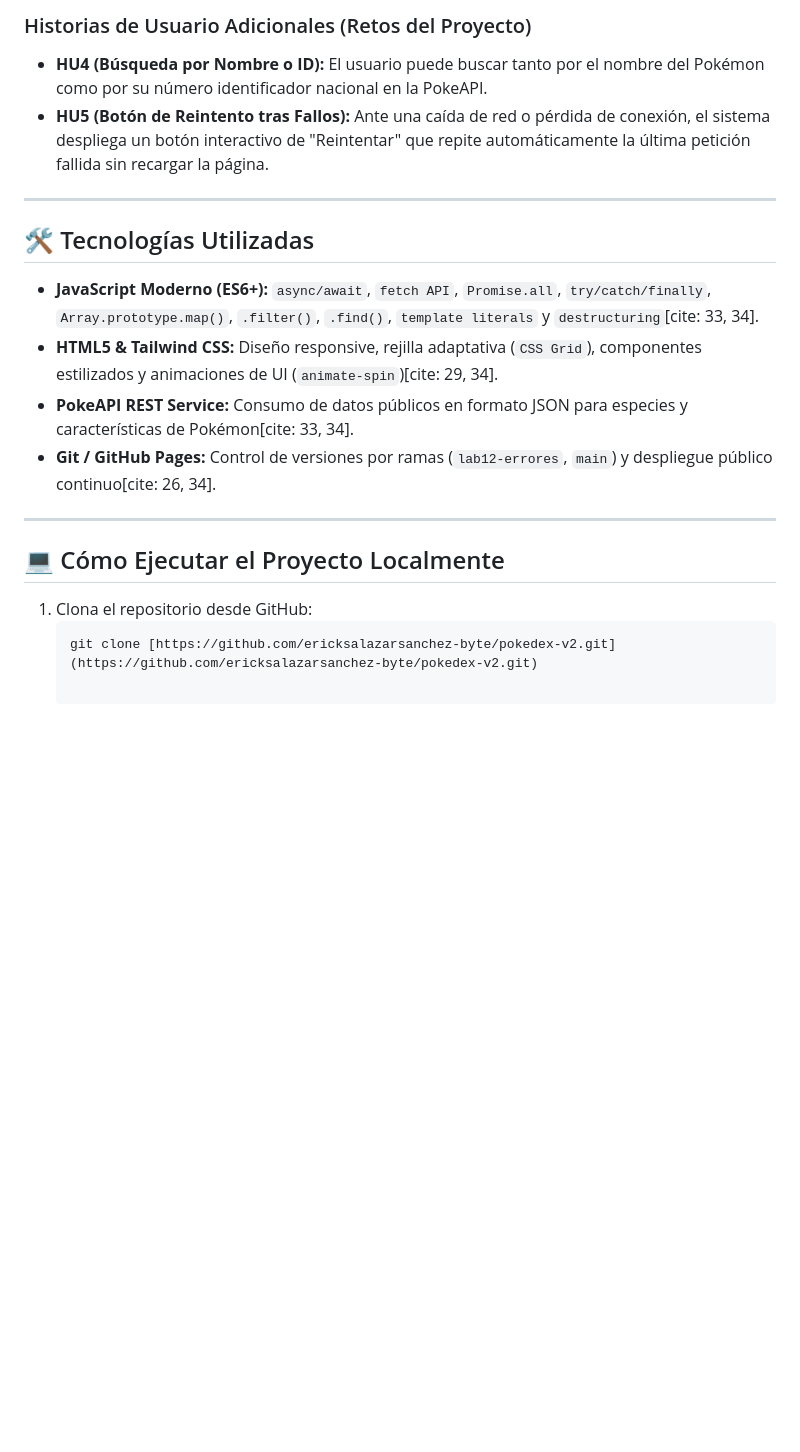
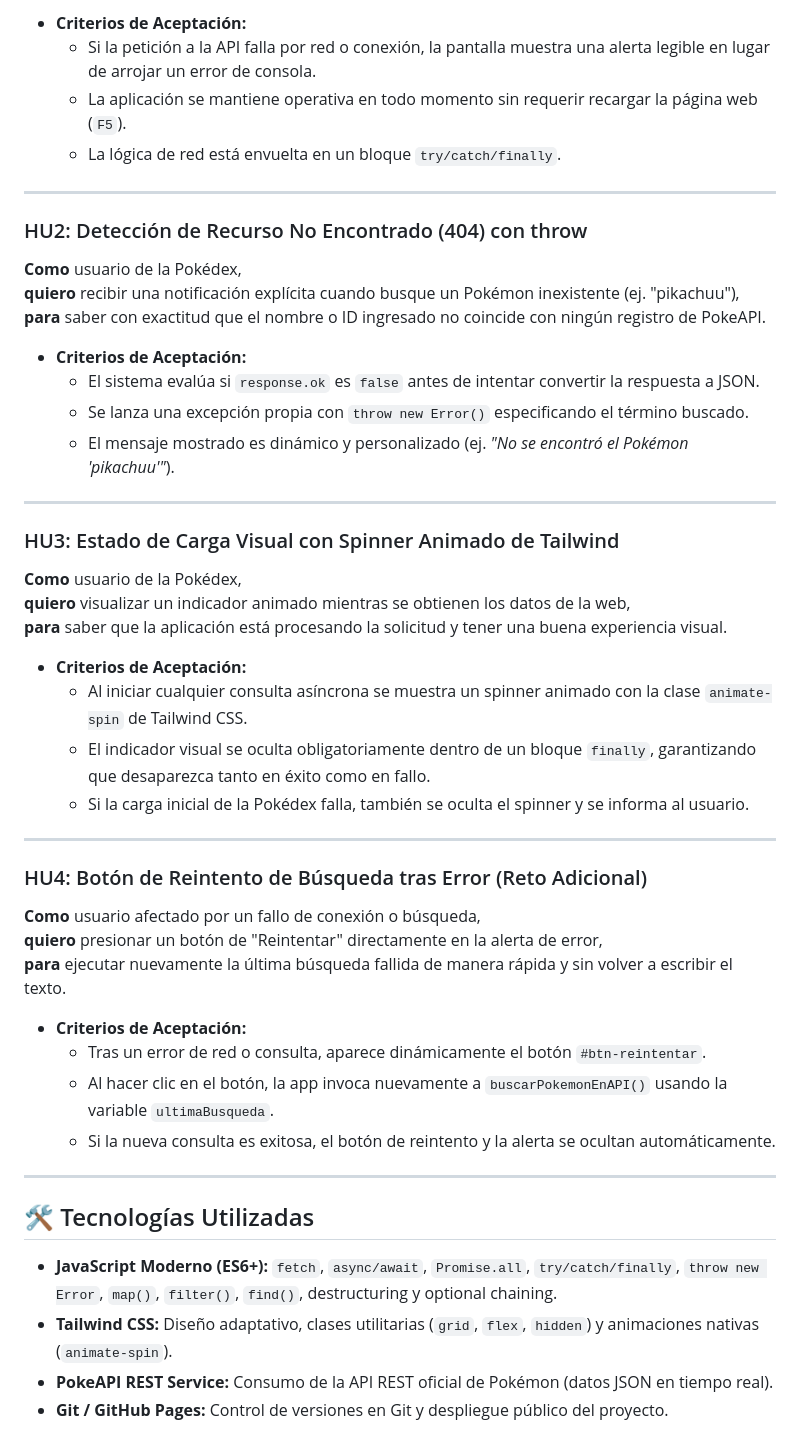
Before and after one commit to ericksalazarsanchez-byte/pokedex-v2, a Markdown page: README.md, the part around one of its changes. GitHub-like rendering; blank space fills up the shorter version.

````diff
--- a/README.md
+++ b/README.md
@@ -16,20 +26,49 @@ Buscador de Pokémon dinámico y profesional desarrollado en JavaScript moderno
 
-### Historias de Usuario Adicionales (Retos del Proyecto)
-* **HU4 (Búsqueda por Nombre o ID):** El usuario puede buscar tanto por el nombre del Pokémon como por su número identificador nacional en la PokeAPI.
-* **HU5 (Botón de Reintento tras Fallos):** Ante una caída de red o pérdida de conexión, el sistema despliega un botón interactivo de "Reintentar" que repite automáticamente la última petición fallida sin recargar la página.
+* **Criterios de Aceptación:**
+  * Si la petición a la API falla por red o conexión, la pantalla muestra una alerta legible en lugar de arrojar un error de consola.
+  * La aplicación se mantiene operativa en todo momento sin requerir recargar la página web (`F5`).
+  * La lógica de red está envuelta en un bloque `try/catch/finally`.
+
+---
+
+### HU2: Detección de Recurso No Encontrado (404) con throw
+**Como** usuario de la Pokédex,
+**quiero** recibir una notificación explícita cuando busque un Pokémon inexistente (ej. "pikachuu"),
+**para** saber con exactitud que el nombre o ID ingresado no coincide con ningún registro de PokeAPI.
+
+* **Criterios de Aceptación:**
+  * El sistema evalúa si `response.ok` es `false` antes de intentar convertir la respuesta a JSON.
+  * Se lanza una excepción propia con `throw new Error()` especificando el término buscado.
+  * El mensaje mostrado es dinámico y personalizado (ej. *"No se encontró el Pokémon 'pikachuu'"*).
+
+---
+
+### HU3: Estado de Carga Visual con Spinner Animado de Tailwind
+**Como** usuario de la Pokédex,
+**quiero** visualizar un indicador animado mientras se obtienen los datos de la web,
+**para** saber que la aplicación está procesando la solicitud y tener una buena experiencia visual.
+
+* **Criterios de Aceptación:**
+  * Al iniciar cualquier consulta asíncrona se muestra un spinner animado con la clase `animate-spin` de Tailwind CSS.
+  * El indicador visual se oculta obligatoriamente dentro de un bloque `finally`, garantizando que desaparezca tanto en éxito como en fallo.
+  * Si la carga inicial de la Pokédex falla, también se oculta el spinner y se informa al usuario.
+
+---
+
+### HU4: Botón de Reintento de Búsqueda tras Error (Reto Adicional)
+**Como** usuario afectado por un fallo de conexión o búsqueda,
+**quiero** presionar un botón de "Reintentar" directamente en la alerta de error,
+**para** ejecutar nuevamente la última búsqueda fallida de manera rápida y sin volver a escribir el texto.
+
+* **Criterios de Aceptación:**
+  * Tras un error de red o consulta, aparece dinámicamente el botón `#btn-reintentar`.
+  * Al hacer clic en el botón, la app invoca nuevamente a `buscarPokemonEnAPI()` usando la variable `ultimaBusqueda`.
+  * Si la nueva consulta es exitosa, el botón de reintento y la alerta se ocultan automáticamente.
 
 ---
 
 ## 🛠️ Tecnologías Utilizadas
-* **JavaScript Moderno (ES6+):** `async/await`, `fetch API`, `Promise.all`, `try/catch/finally`, `Array.prototype.map()`, `.filter()`, `.find()`, `template literals` y `destructuring`[cite: 33, 34].
-* **HTML5 & Tailwind CSS:** Diseño responsive, rejilla adaptativa (`CSS Grid`), componentes estilizados y animaciones de UI (`animate-spin`)[cite: 29, 34].
-* **PokeAPI REST Service:** Consumo de datos públicos en formato JSON para especies y características de Pokémon[cite: 33, 34].
-* **Git / GitHub Pages:** Control de versiones por ramas (`lab12-errores`, `main`) y despliegue público continuo[cite: 26, 34].
-
----
-
-## 💻 Cómo Ejecutar el Proyecto Localmente
-
-1. Clona el repositorio desde GitHub:
-   ```bash
-   git clone [https://github.com/ericksalazarsanchez-byte/pokedex-v2.git](https://github.com/ericksalazarsanchez-byte/pokedex-v2.git)
+* **JavaScript Moderno (ES6+):** `fetch`, `async/await`, `Promise.all`, `try/catch/finally`, `throw new Error`, `map()`, `filter()`, `find()`, destructuring y optional chaining.
+* **Tailwind CSS:** Diseño adaptativo, clases utilitarias (`grid`, `flex`, `hidden`) y animaciones nativas (`animate-spin`).
+* **PokeAPI REST Service:** Consumo de la API REST oficial de Pokémon (datos JSON en tiempo real).
+* **Git / GitHub Pages:** Control de versiones en Git y despliegue público del proyecto.
````
Also changed, not shown: other parts of README.md (+16 -6 lines), assets/app-error.png (added), assets/app-exito.png (added), 2 other files.
